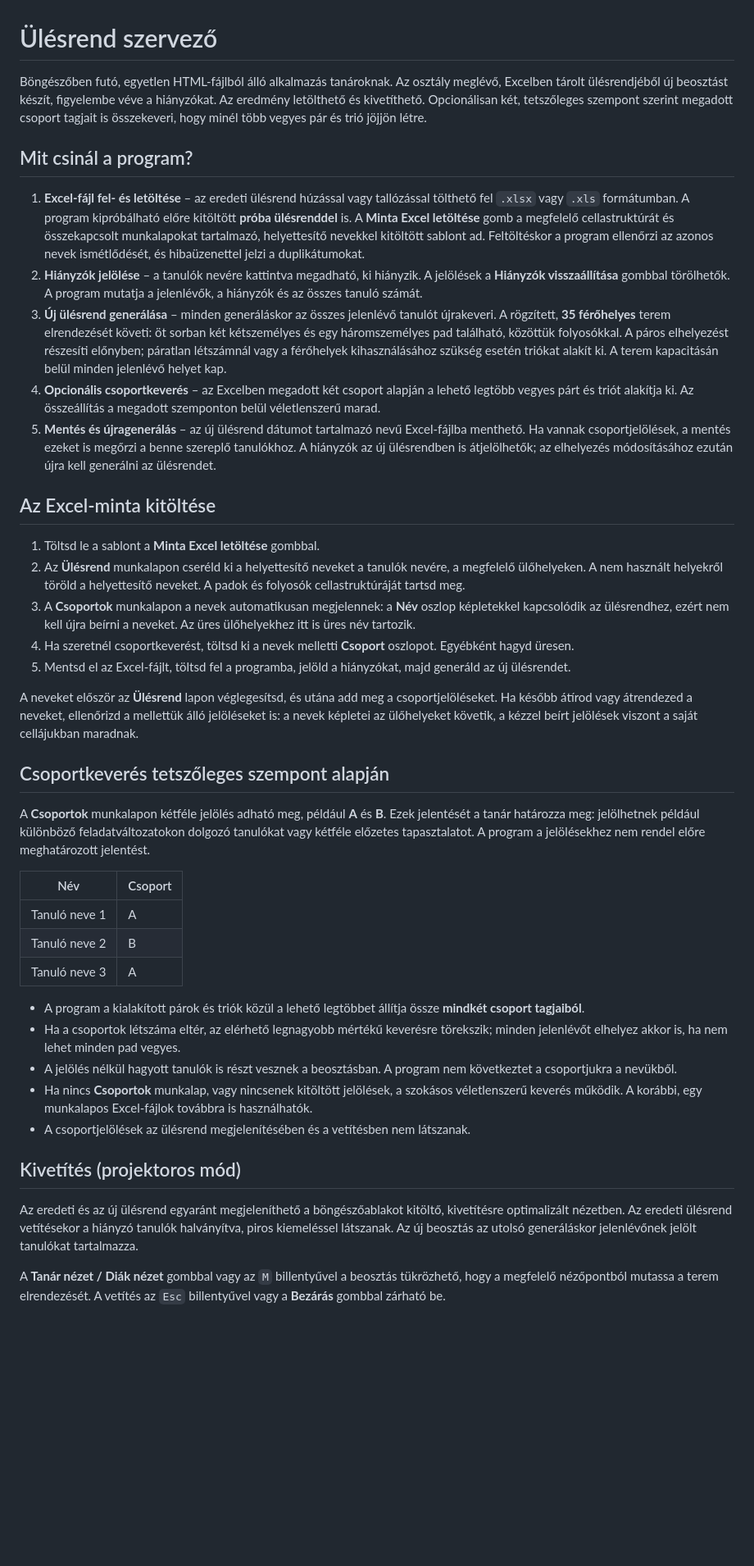
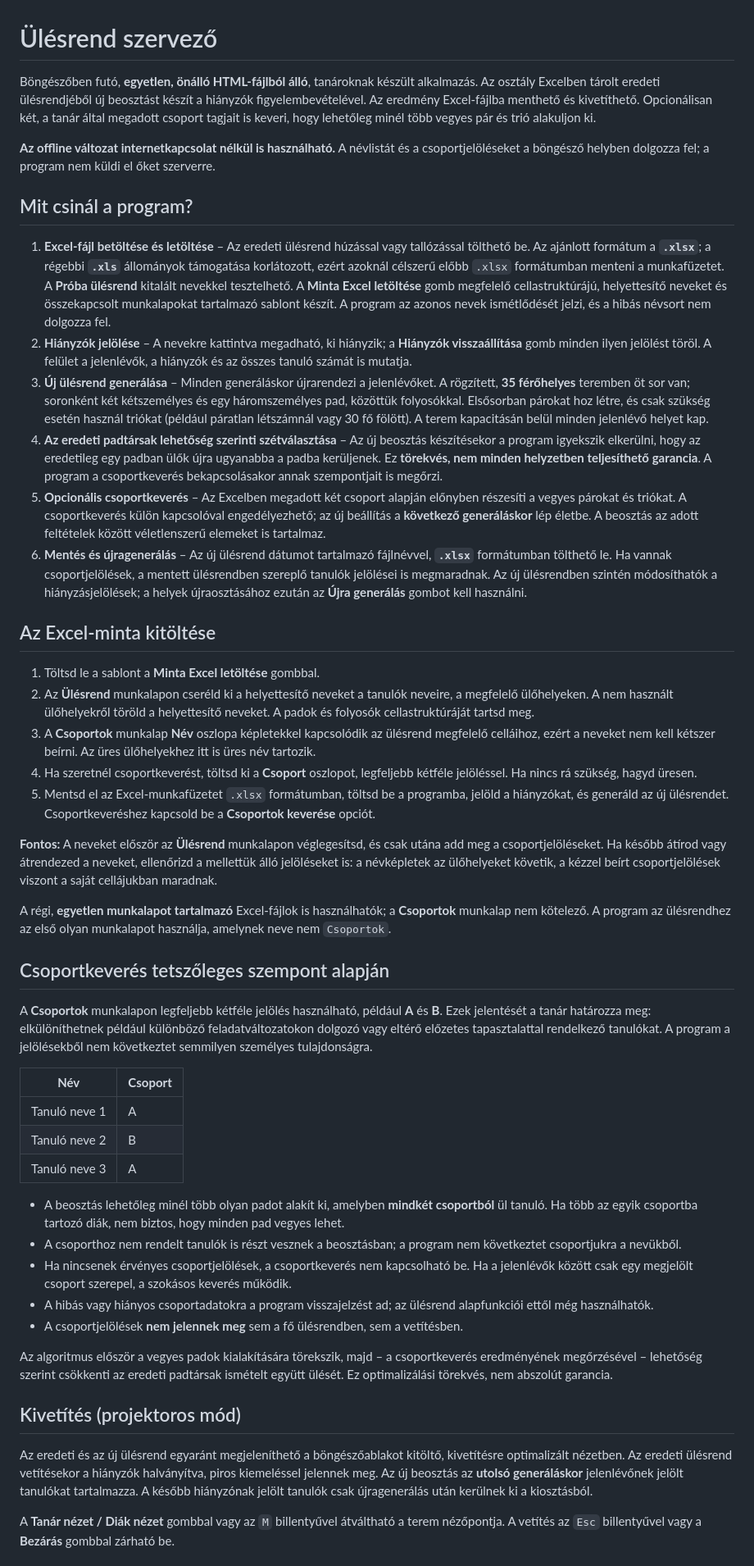
Before and after one commit to havassy/ulesrend, a Markdown page: README.md, the part around one of its changes. Shown at 82% size. Drawn GitHub-style; blank space fills up the shorter version.

```diff
--- a/README.md
+++ b/README.md
@@ -1,44 +1,51 @@
 # Ülésrend szervező
 
-Böngészőben futó, egyetlen HTML-fájlból álló alkalmazás tanároknak. Az osztály meglévő, Excelben tárolt ülésrendjéből új beosztást készít, figyelembe véve a hiányzókat. Az eredmény letölthető és kivetíthető. Opcionálisan két, tetszőleges szempont szerint megadott csoport tagjait is összekeveri, hogy minél több vegyes pár és trió jöjjön létre.
+Böngészőben futó, **egyetlen, önálló HTML-fájlból álló**, tanároknak készült alkalmazás. Az osztály Excelben tárolt eredeti ülésrendjéből új beosztást készít a hiányzók figyelembevételével. Az eredmény Excel-fájlba menthető és kivetíthető. Opcionálisan két, a tanár által megadott csoport tagjait is keveri, hogy lehetőleg minél több vegyes pár és trió alakuljon ki.
+
+**Az offline változat internetkapcsolat nélkül is használható.** A névlistát és a csoportjelöléseket a böngésző helyben dolgozza fel; a program nem küldi el őket szerverre.
 
 ## Mit csinál a program?
 
-1. **Excel-fájl fel- és letöltése** – az eredeti ülésrend húzással vagy tallózással tölthető fel `.xlsx` vagy `.xls` formátumban. A program kipróbálható előre kitöltött **próba ülésrenddel** is. A **Minta Excel letöltése** gomb a megfelelő cellastruktúrát és összekapcsolt munkalapokat tartalmazó, helyettesítő nevekkel kitöltött sablont ad. Feltöltéskor a program ellenőrzi az azonos nevek ismétlődését, és hibaüzenettel jelzi a duplikátumokat.
-2. **Hiányzók jelölése** – a tanulók nevére kattintva megadható, ki hiányzik. A jelölések a **Hiányzók visszaállítása** gombbal törölhetők. A program mutatja a jelenlévők, a hiányzók és az összes tanuló számát.
-3. **Új ülésrend generálása** – minden generáláskor az összes jelenlévő tanulót újrakeveri. A rögzített, **35 férőhelyes** terem elrendezését követi: öt sorban két kétszemélyes és egy háromszemélyes pad található, közöttük folyosókkal. A páros elhelyezést részesíti előnyben; páratlan létszámnál vagy a férőhelyek kihasználásához szükség esetén triókat alakít ki. A terem kapacitásán belül minden jelenlévő helyet kap.
-4. **Opcionális csoportkeverés** – az Excelben megadott két csoport alapján a lehető legtöbb vegyes párt és triót alakítja ki. Az összeállítás a megadott szemponton belül véletlenszerű marad.
-5. **Mentés és újragenerálás** – az új ülésrend dátumot tartalmazó nevű Excel-fájlba menthető. Ha vannak csoportjelölések, a mentés ezeket is megőrzi a benne szereplő tanulókhoz. A hiányzók az új ülésrendben is átjelölhetők; az elhelyezés módosításához ezután újra kell generálni az ülésrendet.
+1. **Excel-fájl betöltése és letöltése** – Az eredeti ülésrend húzással vagy tallózással tölthető be. Az ajánlott formátum a **`.xlsx`**; a régebbi **`.xls`** állományok támogatása korlátozott, ezért azoknál célszerű előbb `.xlsx` formátumban menteni a munkafüzetet. A **Próba ülésrend** kitalált nevekkel tesztelhető. A **Minta Excel letöltése** gomb megfelelő cellastruktúrájú, helyettesítő neveket és összekapcsolt munkalapokat tartalmazó sablont készít. A program az azonos nevek ismétlődését jelzi, és a hibás névsort nem dolgozza fel.
+2. **Hiányzók jelölése** – A nevekre kattintva megadható, ki hiányzik; a **Hiányzók visszaállítása** gomb minden ilyen jelölést töröl. A felület a jelenlévők, a hiányzók és az összes tanuló számát is mutatja.
+3. **Új ülésrend generálása** – Minden generáláskor újrarendezi a jelenlévőket. A rögzített, **35 férőhelyes** teremben öt sor van; soronként két kétszemélyes és egy háromszemélyes pad, közöttük folyosókkal. Elsősorban párokat hoz létre, és csak szükség esetén használ triókat (például páratlan létszámnál vagy 30 fő fölött). A terem kapacitásán belül minden jelenlévő helyet kap.
+4. **Az eredeti padtársak lehetőség szerinti szétválasztása** – Az új beosztás készítésekor a program igyekszik elkerülni, hogy az eredetileg egy padban ülők újra ugyanabba a padba kerüljenek. Ez **törekvés, nem minden helyzetben teljesíthető garancia**. A program a csoportkeverés bekapcsolásakor annak szempontjait is megőrzi.
+5. **Opcionális csoportkeverés** – Az Excelben megadott két csoport alapján előnyben részesíti a vegyes párokat és triókat. A csoportkeverés külön kapcsolóval engedélyezhető; az új beállítás a **következő generáláskor** lép életbe. A beosztás az adott feltételek között véletlenszerű elemeket is tartalmaz.
+6. **Mentés és újragenerálás** – Az új ülésrend dátumot tartalmazó fájlnévvel, **`.xlsx`** formátumban tölthető le. Ha vannak csoportjelölések, a mentett ülésrendben szereplő tanulók jelölései is megmaradnak. Az új ülésrendben szintén módosíthatók a hiányzásjelölések; a helyek újraosztásához ezután az **Újra generálás** gombot kell használni.
 
 ## Az Excel-minta kitöltése
 
 1. Töltsd le a sablont a **Minta Excel letöltése** gombbal.
-2. Az **Ülésrend** munkalapon cseréld ki a helyettesítő neveket a tanulók nevére, a megfelelő ülőhelyeken. A nem használt helyekről töröld a helyettesítő neveket. A padok és folyosók cellastruktúráját tartsd meg.
-3. A **Csoportok** munkalapon a nevek automatikusan megjelennek: a **Név** oszlop képletekkel kapcsolódik az ülésrendhez, ezért nem kell újra beírni a neveket. Az üres ülőhelyekhez itt is üres név tartozik.
-4. Ha szeretnél csoportkeverést, töltsd ki a nevek melletti **Csoport** oszlopot. Egyébként hagyd üresen.
-5. Mentsd el az Excel-fájlt, töltsd fel a programba, jelöld a hiányzókat, majd generáld az új ülésrendet.
+2. Az **Ülésrend** munkalapon cseréld ki a helyettesítő neveket a tanulók neveire, a megfelelő ülőhelyeken. A nem használt ülőhelyekről töröld a helyettesítő neveket. A padok és folyosók cellastruktúráját tartsd meg.
+3. A **Csoportok** munkalap **Név** oszlopa képletekkel kapcsolódik az ülésrend megfelelő celláihoz, ezért a neveket nem kell kétszer beírni. Az üres ülőhelyekhez itt is üres név tartozik.
+4. Ha szeretnél csoportkeverést, töltsd ki a **Csoport** oszlopot, legfeljebb kétféle jelöléssel. Ha nincs rá szükség, hagyd üresen.
+5. Mentsd el az Excel-munkafüzetet `.xlsx` formátumban, töltsd be a programba, jelöld a hiányzókat, és generáld az új ülésrendet. Csoportkeveréshez kapcsold be a **Csoportok keverése** opciót.
 
-A neveket először az **Ülésrend** lapon véglegesítsd, és utána add meg a csoportjelöléseket. Ha később átírod vagy átrendezed a neveket, ellenőrizd a mellettük álló jelöléseket is: a nevek képletei az ülőhelyeket követik, a kézzel beírt jelölések viszont a saját cellájukban maradnak.
+**Fontos:** A neveket először az **Ülésrend** munkalapon véglegesítsd, és csak utána add meg a csoportjelöléseket. Ha később átírod vagy átrendezed a neveket, ellenőrizd a mellettük álló jelöléseket is: a névképletek az ülőhelyeket követik, a kézzel beírt csoportjelölések viszont a saját cellájukban maradnak.
+
+A régi, **egyetlen munkalapot tartalmazó** Excel-fájlok is használhatók; a **Csoportok** munkalap nem kötelező. A program az ülésrendhez az első olyan munkalapot használja, amelynek neve nem `Csoportok`.
 
 ## Csoportkeverés tetszőleges szempont alapján
 
-A **Csoportok** munkalapon kétféle jelölés adható meg, például **A** és **B**. Ezek jelentését a tanár határozza meg: jelölhetnek például különböző feladatváltozatokon dolgozó tanulókat vagy kétféle előzetes tapasztalatot. A program a jelölésekhez nem rendel előre meghatározott jelentést.
+A **Csoportok** munkalapon legfeljebb kétféle jelölés használható, például **A** és **B**. Ezek jelentését a tanár határozza meg: elkülöníthetnek például különböző feladatváltozatokon dolgozó vagy eltérő előzetes tapasztalattal rendelkező tanulókat. A program a jelölésekből nem következtet semmilyen személyes tulajdonságra.
 
-| Név | Csoport |
+| **Név** | **Csoport** |
 | --- | --- |
 | Tanuló neve 1 | A |
 | Tanuló neve 2 | B |
 | Tanuló neve 3 | A |
 
-- A program a kialakított párok és triók közül a lehető legtöbbet állítja össze **mindkét csoport tagjaiból**.
-- Ha a csoportok létszáma eltér, az elérhető legnagyobb mértékű keverésre törekszik; minden jelenlévőt elhelyez akkor is, ha nem lehet minden pad vegyes.
-- A jelölés nélkül hagyott tanulók is részt vesznek a beosztásban. A program nem következtet a csoportjukra a nevükből.
-- Ha nincs **Csoportok** munkalap, vagy nincsenek kitöltött jelölések, a szokásos véletlenszerű keverés működik. A korábbi, egy munkalapos Excel-fájlok továbbra is használhatók.
-- A csoportjelölések az ülésrend megjelenítésében és a vetítésben nem látszanak.
+- A beosztás lehetőleg minél több olyan padot alakít ki, amelyben **mindkét csoportból** ül tanuló. Ha több az egyik csoportba tartozó diák, nem biztos, hogy minden pad vegyes lehet.
+- A csoporthoz nem rendelt tanulók is részt vesznek a beosztásban; a program nem következtet csoportjukra a nevükből.
+- Ha nincsenek érvényes csoportjelölések, a csoportkeverés nem kapcsolható be. Ha a jelenlévők között csak egy megjelölt csoport szerepel, a szokásos keverés működik.
+- A hibás vagy hiányos csoportadatokra a program visszajelzést ad; az ülésrend alapfunkciói ettől még használhatók.
+- A csoportjelölések **nem jelennek meg** sem a fő ülésrendben, sem a vetítésben.
+
+Az algoritmus először a vegyes padok kialakítására törekszik, majd – a csoportkeverés eredményének megőrzésével – lehetőség szerint csökkenti az eredeti padtársak ismételt együtt ülését. Ez optimalizálási törekvés, nem abszolút garancia.
 
 ## Kivetítés (projektoros mód)
 
-Az eredeti és az új ülésrend egyaránt megjeleníthető a böngészőablakot kitöltő, kivetítésre optimalizált nézetben. Az eredeti ülésrend vetítésekor a hiányzó tanulók halványítva, piros kiemeléssel látszanak. Az új beosztás az utolsó generáláskor jelenlévőnek jelölt tanulókat tartalmazza.
+Az eredeti és az új ülésrend egyaránt megjeleníthető a böngészőablakot kitöltő, kivetítésre optimalizált nézetben. Az eredeti ülésrend vetítésekor a hiányzók halványítva, piros kiemeléssel jelennek meg. Az új beosztás az **utolsó generáláskor** jelenlévőnek jelölt tanulókat tartalmazza. A később hiányzónak jelölt tanulók csak újragenerálás után kerülnek ki a kiosztásból.
 
-A **Tanár nézet / Diák nézet** gombbal vagy az `M` billentyűvel a beosztás tükrözhető, hogy a megfelelő nézőpontból mutassa a terem elrendezését. A vetítés az `Esc` billentyűvel vagy a **Bezárás** gombbal zárható be.
+A **Tanár nézet / Diák nézet** gombbal vagy az `M` billentyűvel átváltható a terem nézőpontja. A vetítés az `Esc` billentyűvel vagy a **Bezárás** gombbal zárható be.
 
```
Also changed, not shown: other parts of README.md (+22 -6 lines).
